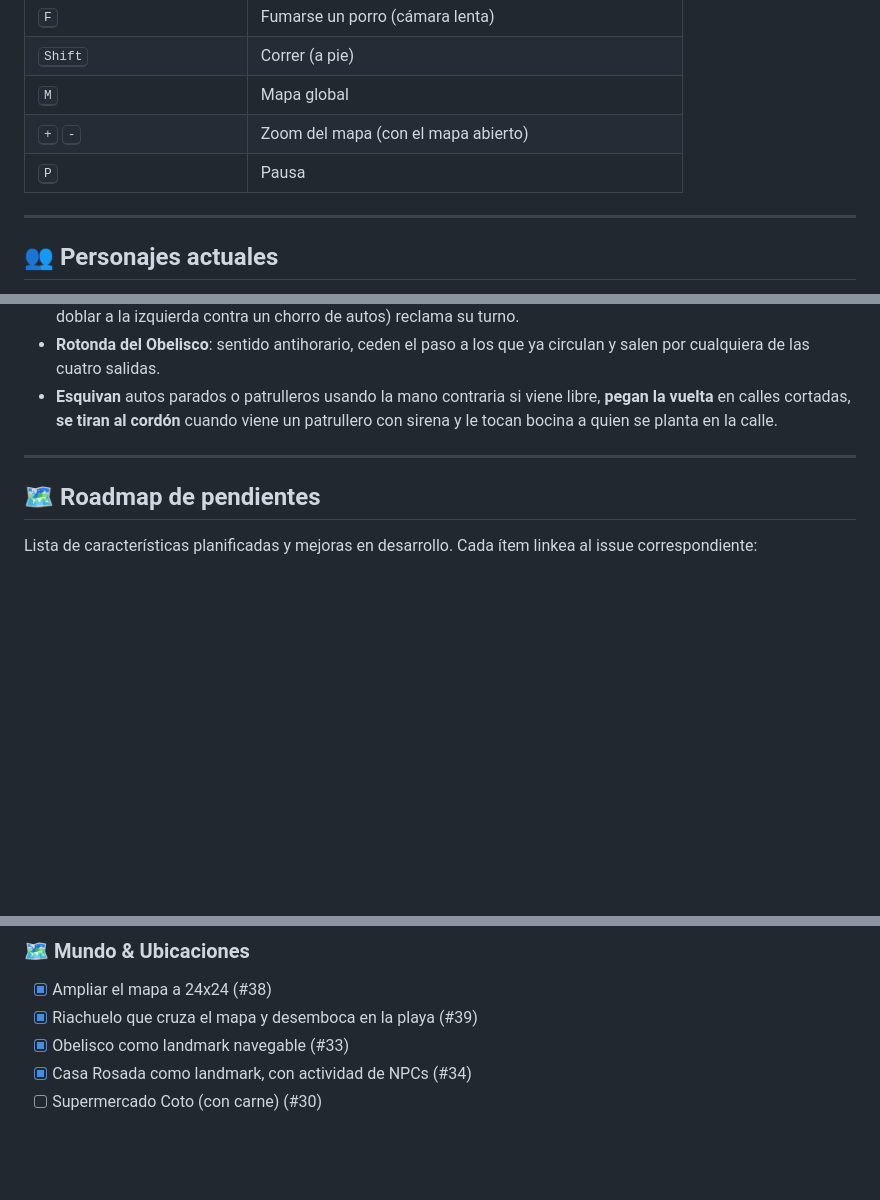
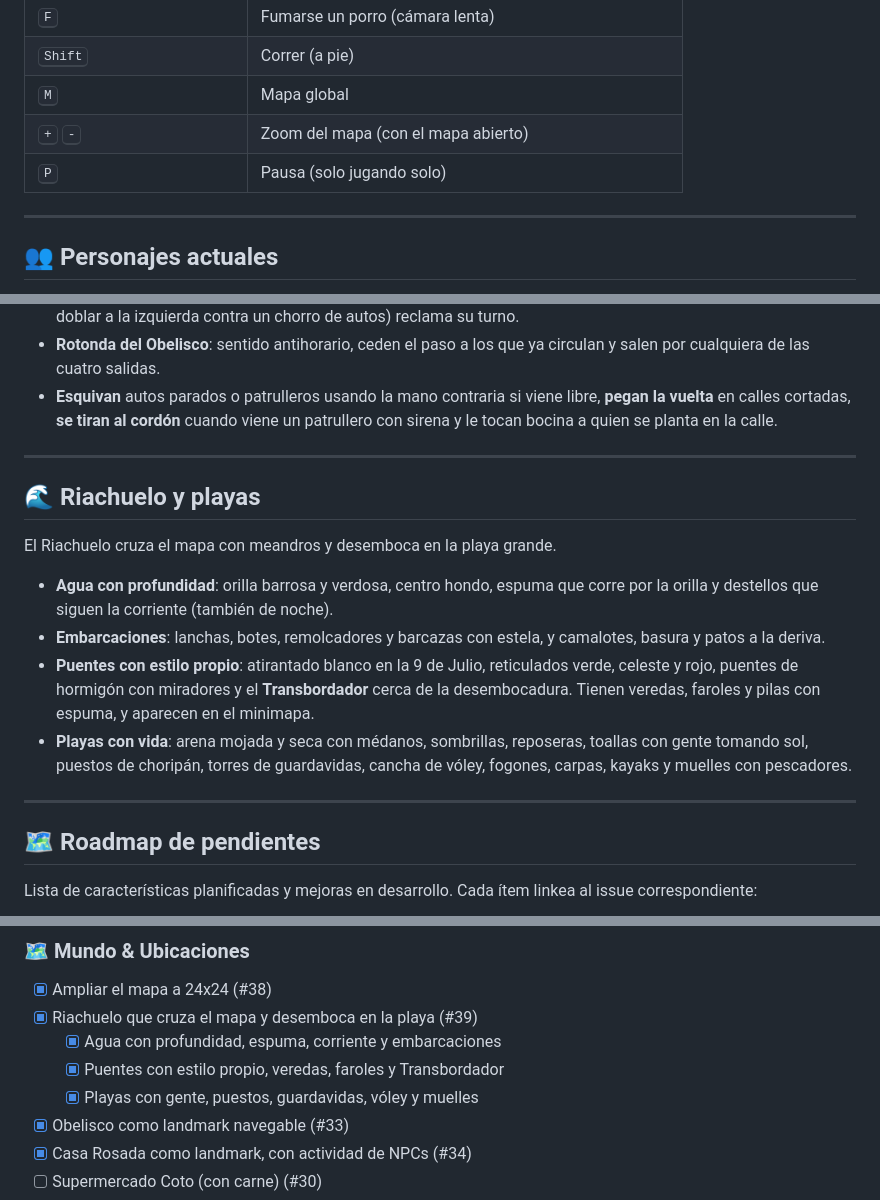
Before and after one commit to maurih5/gta-mercaloca, a Markdown page: README.md, 3 parts joined by grey strips. Drawn GitHub-style; blank space fills up the shorter version.

Commit message:
docs(readme): roadmap al día con multijugador base, riachuelo, puentes y playas
Co-Authored-By: Claude Opus 5.5 <noreply@anthropic.com>

```diff
--- a/README.md
+++ b/README.md
@@ -20,7 +20,7 @@ Juego estilo GTA top-down retro 2D desarrollado en HTML5 Canvas y JavaScript van
 | <kbd>Shift</kbd> | Correr (a pie) |
 | <kbd>M</kbd> | Mapa global |
 | <kbd>+</kbd> <kbd>-</kbd> | Zoom del mapa (con el mapa abierto) |
-| <kbd>P</kbd> | Pausa |
+| <kbd>P</kbd> | Pausa (solo jugando solo) |
 
 ---
 
@@ -78,6 +78,17 @@ Los autos manejan con volante y frenos de verdad (`js/traffic.js`):
 
 ---
 
+## 🌊 Riachuelo y playas
+
+El Riachuelo cruza el mapa con meandros y desemboca en la playa grande.
+
+* **Agua con profundidad**: orilla barrosa y verdosa, centro hondo, espuma que corre por la orilla y destellos que siguen la corriente (también de noche).
+* **Embarcaciones**: lanchas, botes, remolcadores y barcazas con estela, y camalotes, basura y patos a la deriva.
+* **Puentes con estilo propio**: atirantado blanco en la 9 de Julio, reticulados verde, celeste y rojo, puentes de hormigón con miradores y el **Transbordador** cerca de la desembocadura. Tienen veredas, faroles y pilas con espuma, y aparecen en el minimapa.
+* **Playas con vida**: arena mojada y seca con médanos, sombrillas, reposeras, toallas con gente tomando sol, puestos de choripán, torres de guardavidas, cancha de vóley, fogones, carpas, kayaks y muelles con pescadores.
+
+---
+
 ## 🗺️ Roadmap de pendientes
 
 Lista de características planificadas y mejoras en desarrollo. Cada ítem linkea al issue correspondiente:
@@ -115,6 +126,9 @@ Lista de características planificadas y mejoras en desarrollo. Cada ítem linke
 ### 🗺️ Mundo & Ubicaciones
 - [x] Ampliar el mapa a 24x24 (#38)
 - [x] Riachuelo que cruza el mapa y desemboca en la playa (#39)
+  - [x] Agua con profundidad, espuma, corriente y embarcaciones
+  - [x] Puentes con estilo propio, veredas, faroles y Transbordador
+  - [x] Playas con gente, puestos, guardavidas, vóley y muelles
 - [x] Obelisco como landmark navegable (#33)
 - [x] Casa Rosada como landmark, con actividad de NPCs (#34)
 - [ ] Supermercado Coto (con carne) (#30)
```
Also changed, not shown: other parts of README.md (+3 -1 lines).
